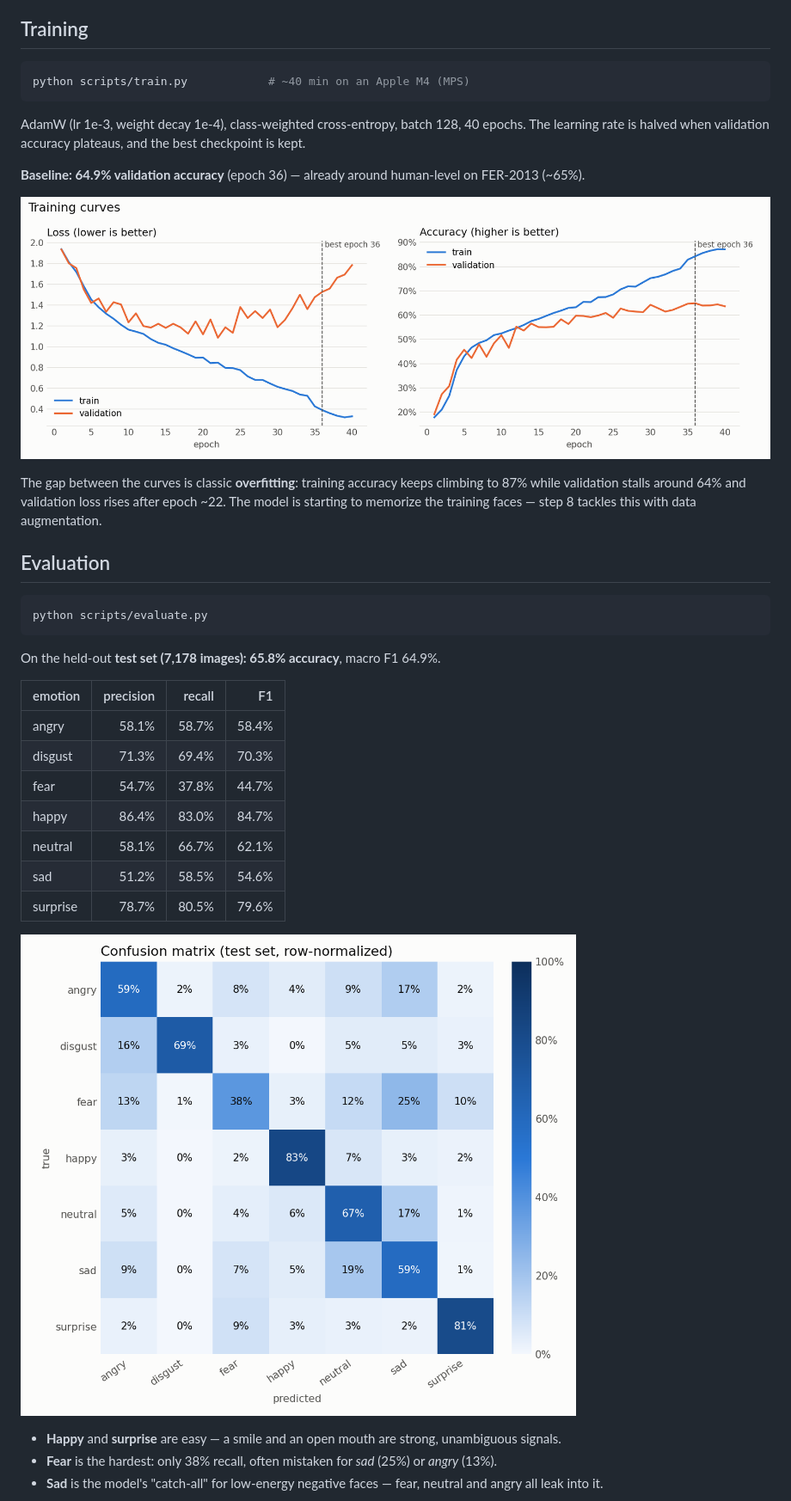
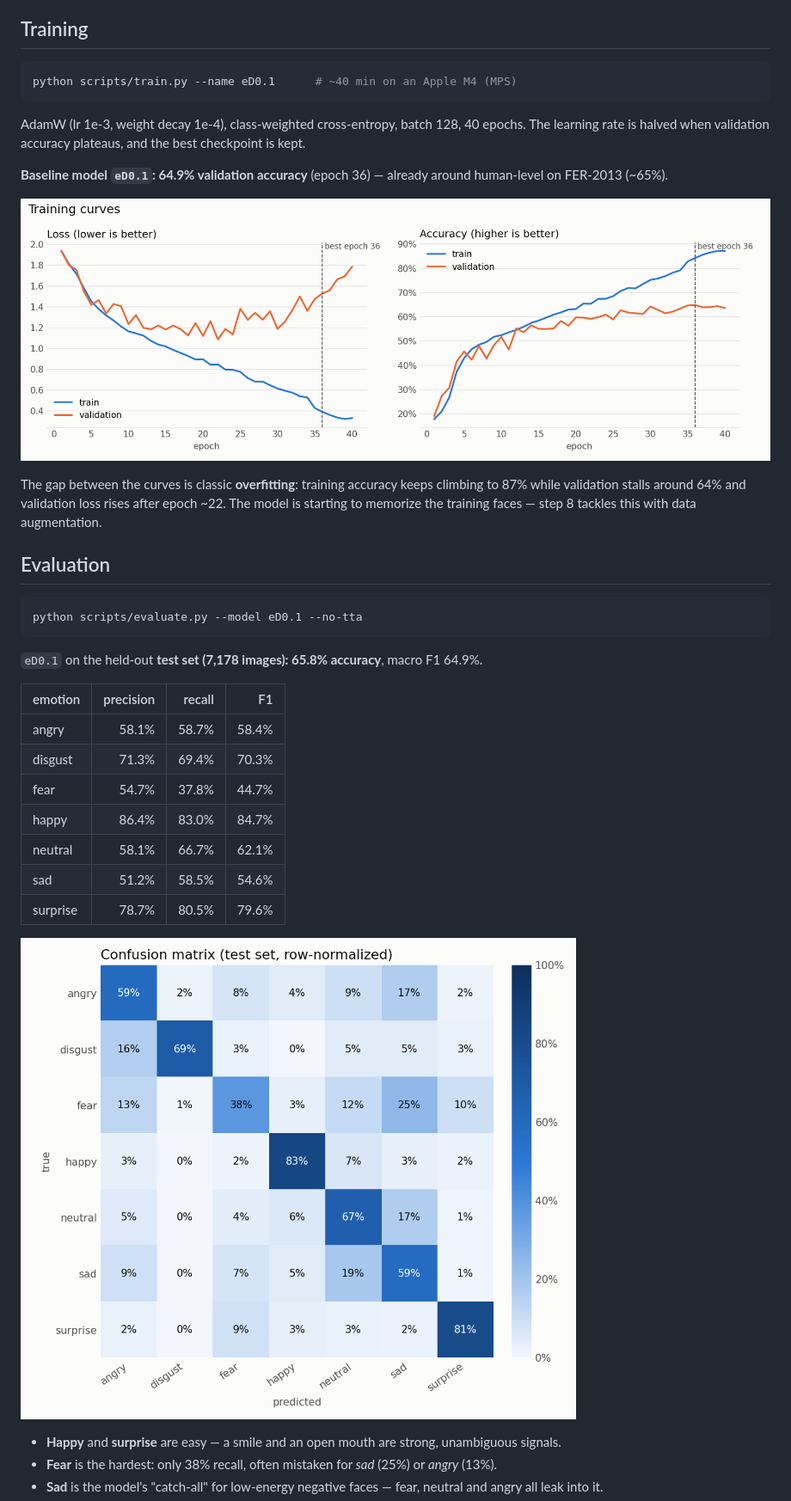
Before and after one commit to tegemenozyurek/emotionDetecter, a Markdown page: README.md, the part around the change printed below. Shown: that part at 86% size. Rendered like a GitHub page.

````diff
--- a/README.md
+++ b/README.md
@@ -83,24 +96,24 @@ Trains on the Apple Silicon GPU (MPS) when available, falling back to CUDA or CP
 ## Training
 
 ```bash
-python scripts/train.py            # ~40 min on an Apple M4 (MPS)
+python scripts/train.py --name eD0.1      # ~40 min on an Apple M4 (MPS)
 ```
 
 AdamW (lr 1e-3, weight decay 1e-4), class-weighted cross-entropy, batch 128, 40 epochs. The learning rate is halved when validation accuracy plateaus, and the best checkpoint is kept.
 
-**Baseline: 64.9% validation accuracy** (epoch 36) — already around human-level on FER-2013 (~65%).
+**Baseline model `eD0.1`: 64.9% validation accuracy** (epoch 36) — already around human-level on FER-2013 (~65%).
 
-![Training curves](assets/training_curves.png)
+![Training curves](assets/eD0.1/training_curves.png)
 
 The gap between the curves is classic **overfitting**: training accuracy keeps climbing to 87% while validation stalls around 64% and validation loss rises after epoch ~22. The model is starting to memorize the training faces — step 8 tackles this with data augmentation.
 
 ## Evaluation
 
 ```bash
-python scripts/evaluate.py
+python scripts/evaluate.py --model eD0.1 --no-tta
 ```
 
-On the held-out **test set (7,178 images): 65.8% accuracy**, macro F1 64.9%.
+`eD0.1` on the held-out **test set (7,178 images): 65.8% accuracy**, macro F1 64.9%.
 
 | emotion | precision | recall | F1 |
 |---|---:|---:|---:|
@@ -112,7 +125,7 @@ On the held-out **test set (7,178 images): 65.8% accuracy**, macro F1 64.9%.
 | sad | 51.2% | 58.5% | 54.6% |
 | surprise | 78.7% | 80.5% | 79.6% |
 
-![Confusion matrix](assets/confusion_matrix.png)
+![Confusion matrix](assets/eD0.1/confusion_matrix.png)
 
 - **Happy** and **surprise** are easy — a smile and an open mouth are strong, unambiguous signals.
 - **Fear** is the hardest: only 38% recall, often mistaken for *sad* (25%) or *angry* (13%).
````
Also changed, not shown: other parts of README.md (+15 -2 lines), assets/eD0.1/confusion_matrix.png (renamed from assets/confusion_matrix.png), assets/eD0.1/predictions.png (renamed from assets/predictions.png), assets/eD0.1/training_curves.png (renamed from assets/training_curves.png), 14 other files.
